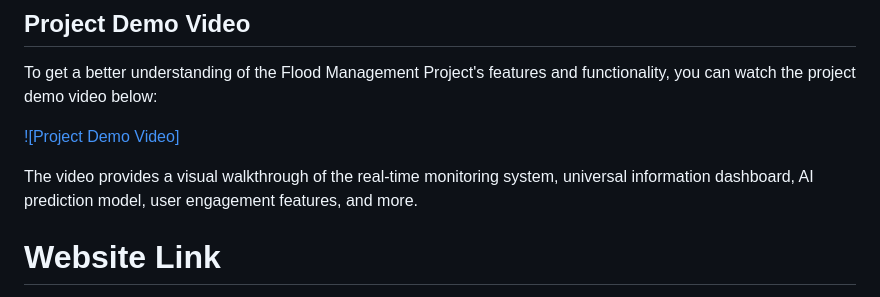
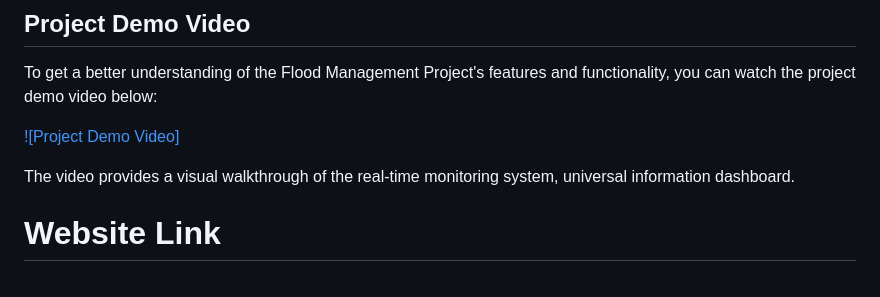
Before and after one commit to kamalsoni52/Saathi-TheSavior-reactjs-, a Markdown page: README.md, the part around one of its changes. Rendered like a GitHub page.

```diff
--- a/README.md
+++ b/README.md
@@ -121,7 +123,7 @@ To get a better understanding of the Flood Management Project's features and fun
 
 [![Project Demo Video]](https://youtu.be/I3-5uqqEJ_k)
 
-The video provides a visual walkthrough of the real-time monitoring system, universal information dashboard, AI prediction model, user engagement features, and more.
+The video provides a visual walkthrough of the real-time monitoring system, universal information dashboard.
 
 # Website Link
 
```
Also changed, not shown: other parts of README.md (+2 -0 lines).
